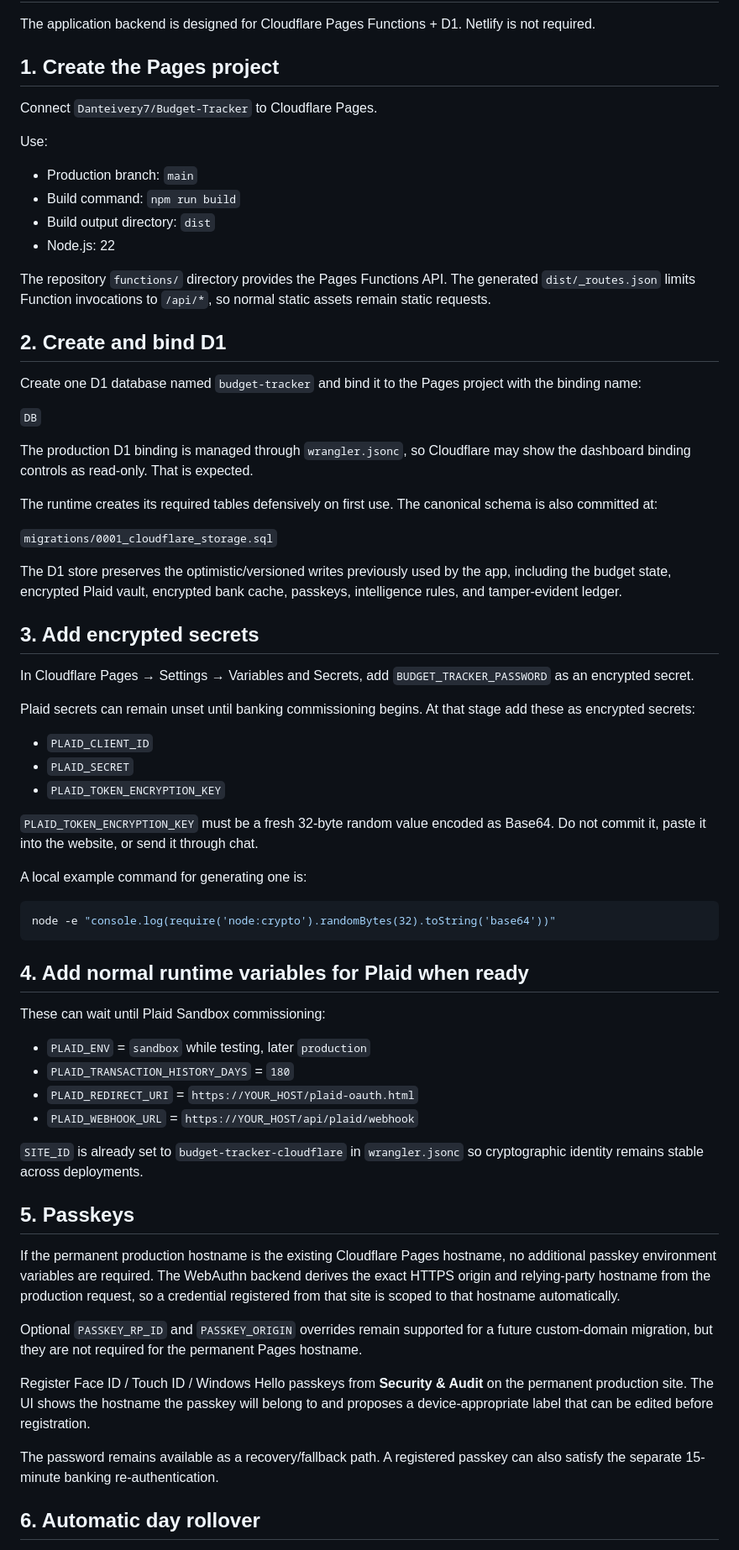
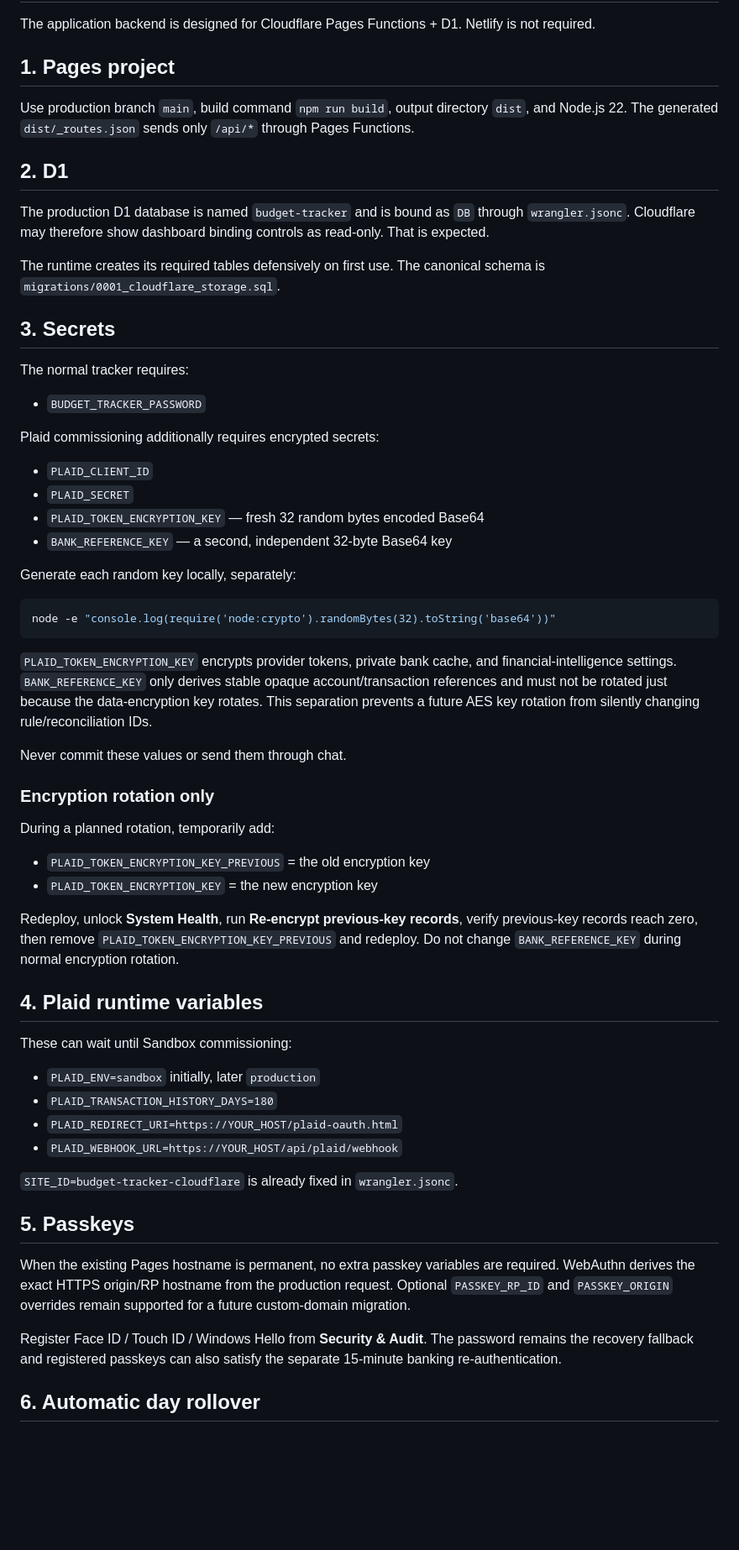
Before and after one commit to Danteivery7/Budget-Tracker, a Markdown page: CLOUDFLARE_SETUP.md, the part around one of its changes. Shown at 84% size. GitHub-like rendering; blank space fills up the shorter version.

Commit message:
Document commissioning recovery and key rotation

````diff
--- a/CLOUDFLARE_SETUP.md
+++ b/CLOUDFLARE_SETUP.md
@@ -2,71 +2,64 @@
 
 The application backend is designed for Cloudflare Pages Functions + D1. Netlify is not required.
 
-## 1. Create the Pages project
+## 1. Pages project
 
-Connect `Danteivery7/Budget-Tracker` to Cloudflare Pages.
+Use production branch `main`, build command `npm run build`, output directory `dist`, and Node.js 22. The generated `dist/_routes.json` sends only `/api/*` through Pages Functions.
 
-Use:
+## 2. D1
 
-- Production branch: `main`
-- Build command: `npm run build`
-- Build output directory: `dist`
-- Node.js: 22
+The production D1 database is named `budget-tracker` and is bound as `DB` through `wrangler.jsonc`. Cloudflare may therefore show dashboard binding controls as read-only. That is expected.
 
-The repository `functions/` directory provides the Pages Functions API. The generated `dist/_routes.json` limits Function invocations to `/api/*`, so normal static assets remain static requests.
+The runtime creates its required tables defensively on first use. The canonical schema is `migrations/0001_cloudflare_storage.sql`.
 
-## 2. Create and bind D1
+## 3. Secrets
 
-Create one D1 database named `budget-tracker` and bind it to the Pages project with the binding name:
+The normal tracker requires:
 
-`DB`
+- `BUDGET_TRACKER_PASSWORD`
 
-The production D1 binding is managed through `wrangler.jsonc`, so Cloudflare may show the dashboard binding controls as read-only. That is expected.
-
-The runtime creates its required tables defensively on first use. The canonical schema is also committed at:
-
-`migrations/0001_cloudflare_storage.sql`
-
-The D1 store preserves the optimistic/versioned writes previously used by the app, including the budget state, encrypted Plaid vault, encrypted bank cache, passkeys, intelligence rules, and tamper-evident ledger.
-
-## 3. Add encrypted secrets
-
-In Cloudflare Pages → Settings → Variables and Secrets, add `BUDGET_TRACKER_PASSWORD` as an encrypted secret.
-
-Plaid secrets can remain unset until banking commissioning begins. At that stage add these as encrypted secrets:
+Plaid commissioning additionally requires encrypted secrets:
 
 - `PLAID_CLIENT_ID`
 - `PLAID_SECRET`
-- `PLAID_TOKEN_ENCRYPTION_KEY`
+- `PLAID_TOKEN_ENCRYPTION_KEY` — fresh 32 random bytes encoded Base64
+- `BANK_REFERENCE_KEY` — a second, independent 32-byte Base64 key
 
-`PLAID_TOKEN_ENCRYPTION_KEY` must be a fresh 32-byte random value encoded as Base64. Do not commit it, paste it into the website, or send it through chat.
-
-A local example command for generating one is:
+Generate each random key locally, separately:
 
 ```bash
 node -e "console.log(require('node:crypto').randomBytes(32).toString('base64'))"
 ```
 
-## 4. Add normal runtime variables for Plaid when ready
+`PLAID_TOKEN_ENCRYPTION_KEY` encrypts provider tokens, private bank cache, and financial-intelligence settings. `BANK_REFERENCE_KEY` only derives stable opaque account/transaction references and must not be rotated just because the data-encryption key rotates. This separation prevents a future AES key rotation from silently changing rule/reconciliation IDs.
 
-These can wait until Plaid Sandbox commissioning:
+Never commit these values or send them through chat.
 
-- `PLAID_ENV` = `sandbox` while testing, later `production`
-- `PLAID_TRANSACTION_HISTORY_DAYS` = `180`
-- `PLAID_REDIRECT_URI` = `https://YOUR_HOST/plaid-oauth.html`
-- `PLAID_WEBHOOK_URL` = `https://YOUR_HOST/api/plaid/webhook`
+### Encryption rotation only
 
-`SITE_ID` is already set to `budget-tracker-cloudflare` in `wrangler.jsonc` so cryptographic identity remains stable across deployments.
+During a planned rotation, temporarily add:
+
+- `PLAID_TOKEN_ENCRYPTION_KEY_PREVIOUS` = the old encryption key
+- `PLAID_TOKEN_ENCRYPTION_KEY` = the new encryption key
+
+Redeploy, unlock **System Health**, run **Re-encrypt previous-key records**, verify previous-key records reach zero, then remove `PLAID_TOKEN_ENCRYPTION_KEY_PREVIOUS` and redeploy. Do not change `BANK_REFERENCE_KEY` during normal encryption rotation.
+
+## 4. Plaid runtime variables
+
+These can wait until Sandbox commissioning:
+
+- `PLAID_ENV=sandbox` initially, later `production`
+- `PLAID_TRANSACTION_HISTORY_DAYS=180`
+- `PLAID_REDIRECT_URI=https://YOUR_HOST/plaid-oauth.html`
+- `PLAID_WEBHOOK_URL=https://YOUR_HOST/api/plaid/webhook`
+
+`SITE_ID=budget-tracker-cloudflare` is already fixed in `wrangler.jsonc`.
 
 ## 5. Passkeys
 
-If the permanent production hostname is the existing Cloudflare Pages hostname, no additional passkey environment variables are required. The WebAuthn backend derives the exact HTTPS origin and relying-party hostname from the production request, so a credential registered from that site is scoped to that hostname automatically.
+When the existing Pages hostname is permanent, no extra passkey variables are required. WebAuthn derives the exact HTTPS origin/RP hostname from the production request. Optional `PASSKEY_RP_ID` and `PASSKEY_ORIGIN` overrides remain supported for a future custom-domain migration.
 
-Optional `PASSKEY_RP_ID` and `PASSKEY_ORIGIN` overrides remain supported for a future custom-domain migration, but they are not required for the permanent Pages hostname.
-
-Register Face ID / Touch ID / Windows Hello passkeys from **Security & Audit** on the permanent production site. The UI shows the hostname the passkey will belong to and proposes a device-appropriate label that can be edited before registration.
-
-The password remains available as a recovery/fallback path. A registered passkey can also satisfy the separate 15-minute banking re-authentication.
+Register Face ID / Touch ID / Windows Hello from **Security & Audit**. The password remains the recovery fallback and registered passkeys can also satisfy the separate 15-minute banking re-authentication.
 
 ## 6. Automatic day rollover
 
````
Also changed, not shown: other parts of CLOUDFLARE_SETUP.md (+33 -21 lines).
